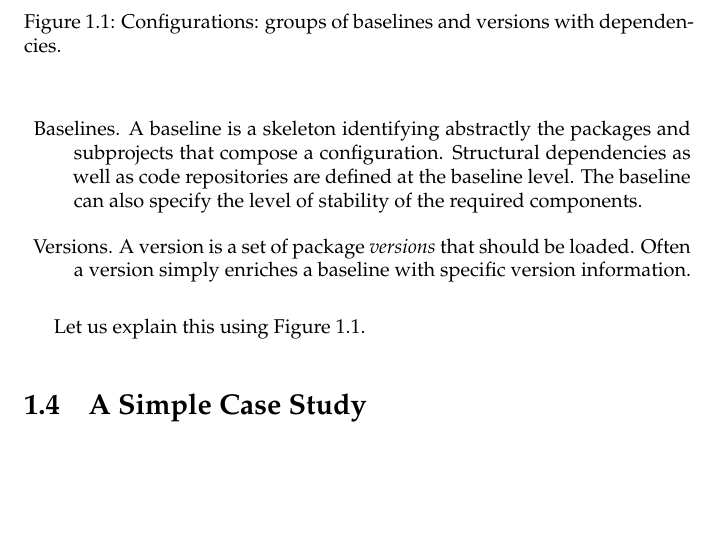
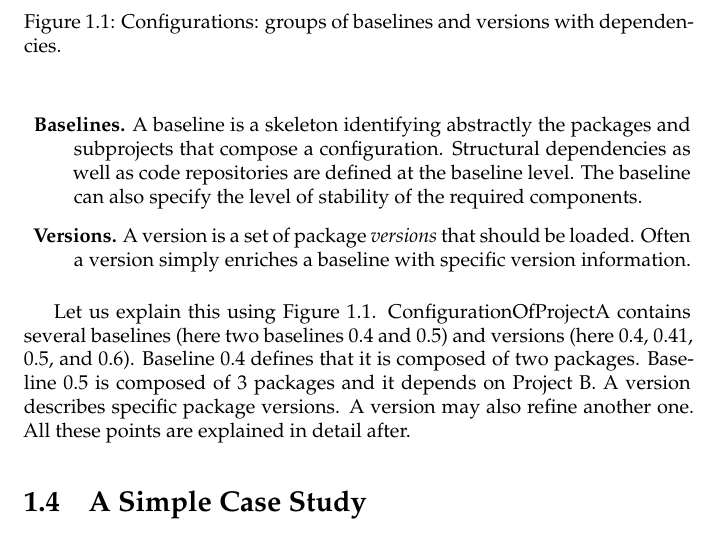
Before and after one commit to SquareBracketAssociates/DeepIntoPharo, a LaTeX book (Metacello/Metacello.tex): part of page 4 of 46, cut so that both start at the same text, the shorter picture padded with empty space. Compiled offline with pdfLaTeX.

Commit message:
explanation before 1.4

```diff
--- a/Metacello/Metacello.tex
+++ b/Metacello/Metacello.tex
@@ -126,8 +126,8 @@ Metacello has the following features:
 Metacello supports the definition of two kinds of entities (represented as methods): \emph{baselines} and \emph{versions}.
 
 \begin{description}
-\item{Baselines.} A baseline is a skeleton identifying abstractly the packages and subprojects that compose a configuration. Structural dependencies as well as code repositories are defined at the baseline level. The baseline can also specify the level of stability of the required components.
-\item{Versions.} A version is a set of package \emph{versions} that should be loaded. Often a version simply enriches a baseline with specific version information.
+\item{\textbf{Baselines.}} A baseline is a skeleton identifying abstractly the packages and subprojects that compose a configuration. Structural dependencies as well as code repositories are defined at the baseline level. The baseline can also specify the level of stability of the required components.
+\item{\textbf{Versions.}} A version is a set of package \emph{versions} that should be loaded. Often a version simply enriches a baseline with specific version information.
 \end{description}
 
 
@@ -140,7 +140,8 @@ Metacello supports the definition of two kinds of entities (represented as metho
 \end{figure}
 
 
-Let us explain this using Figure~\ref{configurations}.
+Let us explain this using Figure~\ref{configurations}. ConfigurationOfProjectA contains several baselines (here two baselines 0.4 and 0.5) and versions (here 0.4, 0.41, 0.5, and 0.6). Baseline 0.4 defines that it is composed of two packages. Baseline 0.5 is composed of 3 packages and it depends on Project B. A version describes specific package versions. A version may also refine another one. All these points are explained in detail after.
+
 
 
 \section{A Simple Case Study}
```
